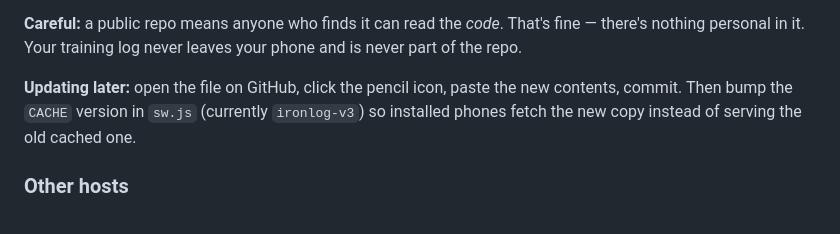
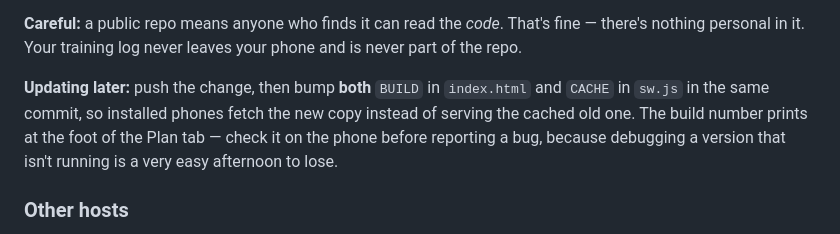
Before and after one commit to nderkowski/ironlog, a Markdown page: README.md, the part around one of its changes. Rendered like a GitHub page.

```diff
--- a/README.md
+++ b/README.md
@@ -48,10 +48,11 @@ private log on their own phone.
 fine — there's nothing personal in it. Your training log never leaves your phone
 and is never part of the repo.
 
-**Updating later:** open the file on GitHub, click the pencil icon, paste the new
-contents, commit. Then bump the `CACHE` version in `sw.js` (currently
-`ironlog-v3`) so installed phones fetch the new copy instead of serving the old
-cached one.
+**Updating later:** push the change, then bump **both** `BUILD` in `index.html`
+and `CACHE` in `sw.js` in the same commit, so installed phones fetch the new copy
+instead of serving the cached old one. The build number prints at the foot of the
+Plan tab — check it on the phone before reporting a bug, because debugging a
+version that isn't running is a very easy afternoon to lose.
 
 ### Other hosts
 
```
Also changed, not shown: other parts of README.md (+59 -4 lines).
